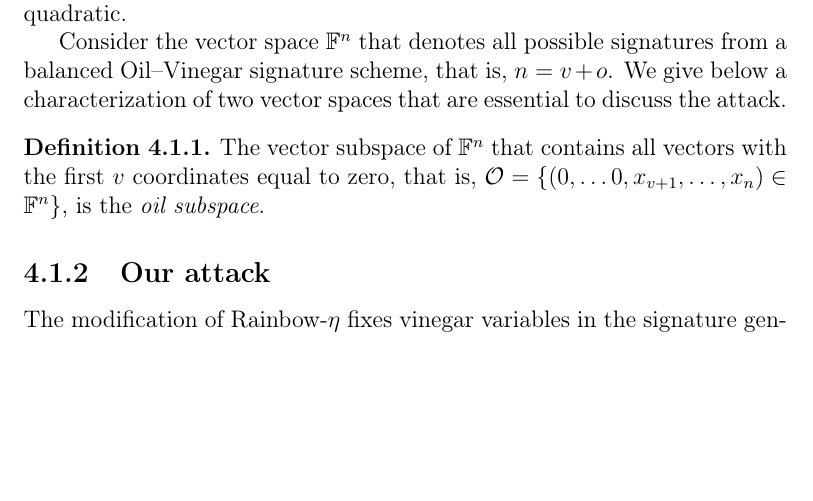
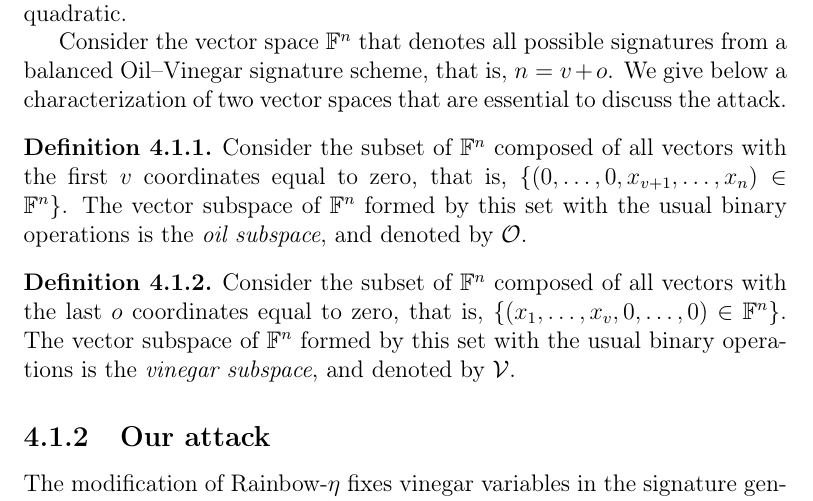
Before and after one commit to zambonin/msc, a LaTeX thesis (main.tex): part of page 52 of 68, cut so that both start at the same text, the shorter picture padded with empty space. Compiled offline with pdfLaTeX.

Commit message:
overleaf_to_git: update main.tex from r14502 to r14521

```diff
--- a/main.tex
+++ b/main.tex
@@ -1285,7 +1285,11 @@ The UOV attack stands relevant in the cryptanalysis of Oil--Vinegar signature sc
 Consider the vector space $\mathbb{F}^{n}$ that denotes all possible signatures from a balanced Oil--Vinegar signature scheme, that is, $n = v + o$. We give below a characterization of two vector spaces that are essential to discuss the attack.
 
 \begin{definition}
-  The vector subspace of $\mathbb{F}^{n}$ that contains all vectors with the first $v$ coordinates equal to zero, that is, $\mathcal{O} = \{ (0, \dots 0, x_{v + 1}, \dots, x_{n}) \in \mathbb{F}^{n} \}$, is the \emph{oil subspace}.
+  Consider the subset of $\mathbb{F}^{n}$ composed of all vectors with the first $v$ coordinates equal to zero, that is, $\{ (0, \dots, 0, x_{v + 1}, \dots, x_{n}) \in \mathbb{F}^{n} \}$. The vector subspace of $\mathbb{F}^{n}$ formed by this set with the usual binary operations is the \emph{oil subspace}, and denoted by $\mathcal{O}$.
+\end{definition}
+
+\begin{definition}
+  Consider the subset of $\mathbb{F}^{n}$ composed of all vectors with the last $o$ coordinates equal to zero, that is, $\{ (x_{1}, \dots, x_{v}, 0, \dots, 0) \in \mathbb{F}^{n} \}$. The vector subspace of $\mathbb{F}^{n}$ formed by this set with the usual binary operations is the \emph{vinegar subspace}, and denoted by $\mathcal{V}$.
 \end{definition}
 
 \subsection{Our attack}\label{subsec:etaks}
```
